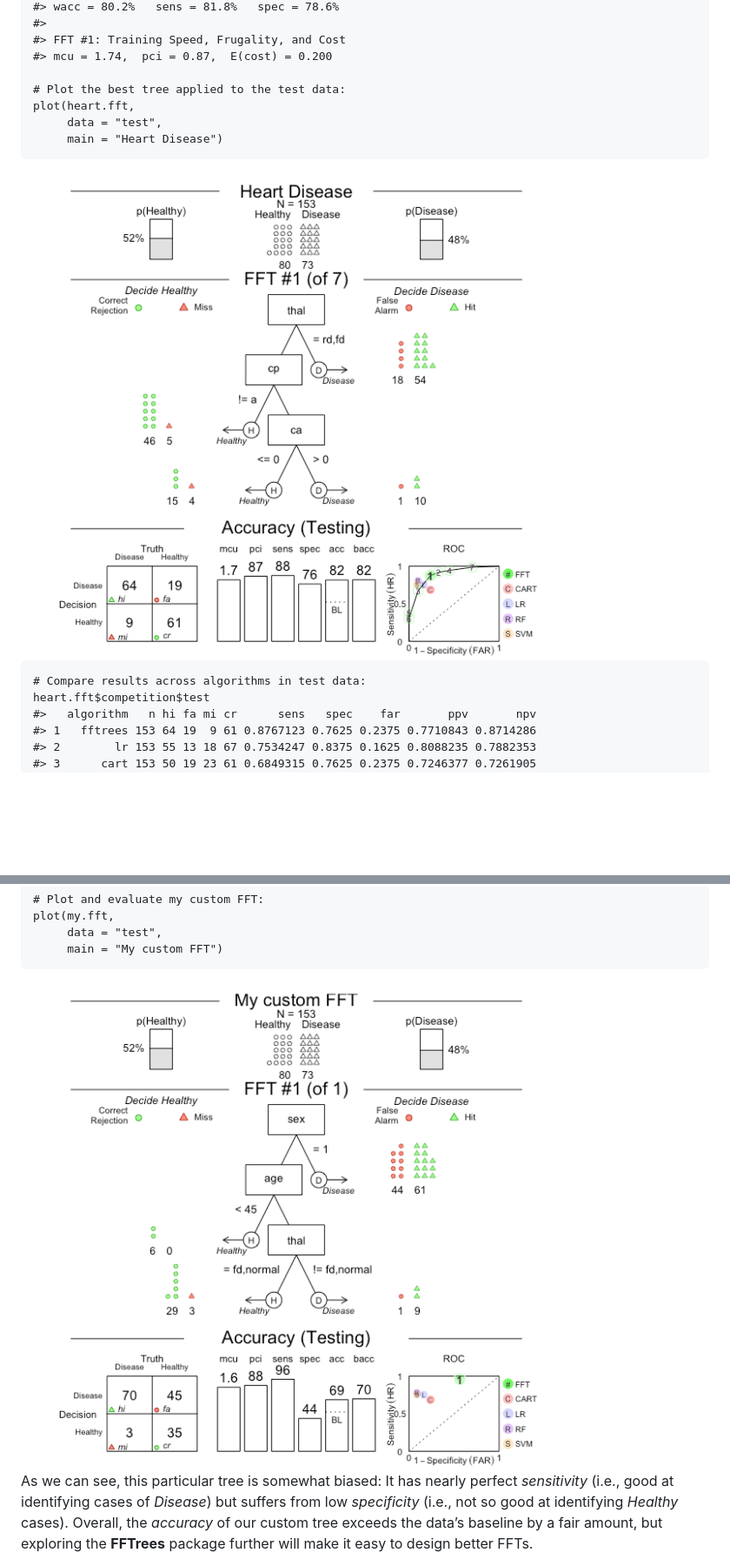
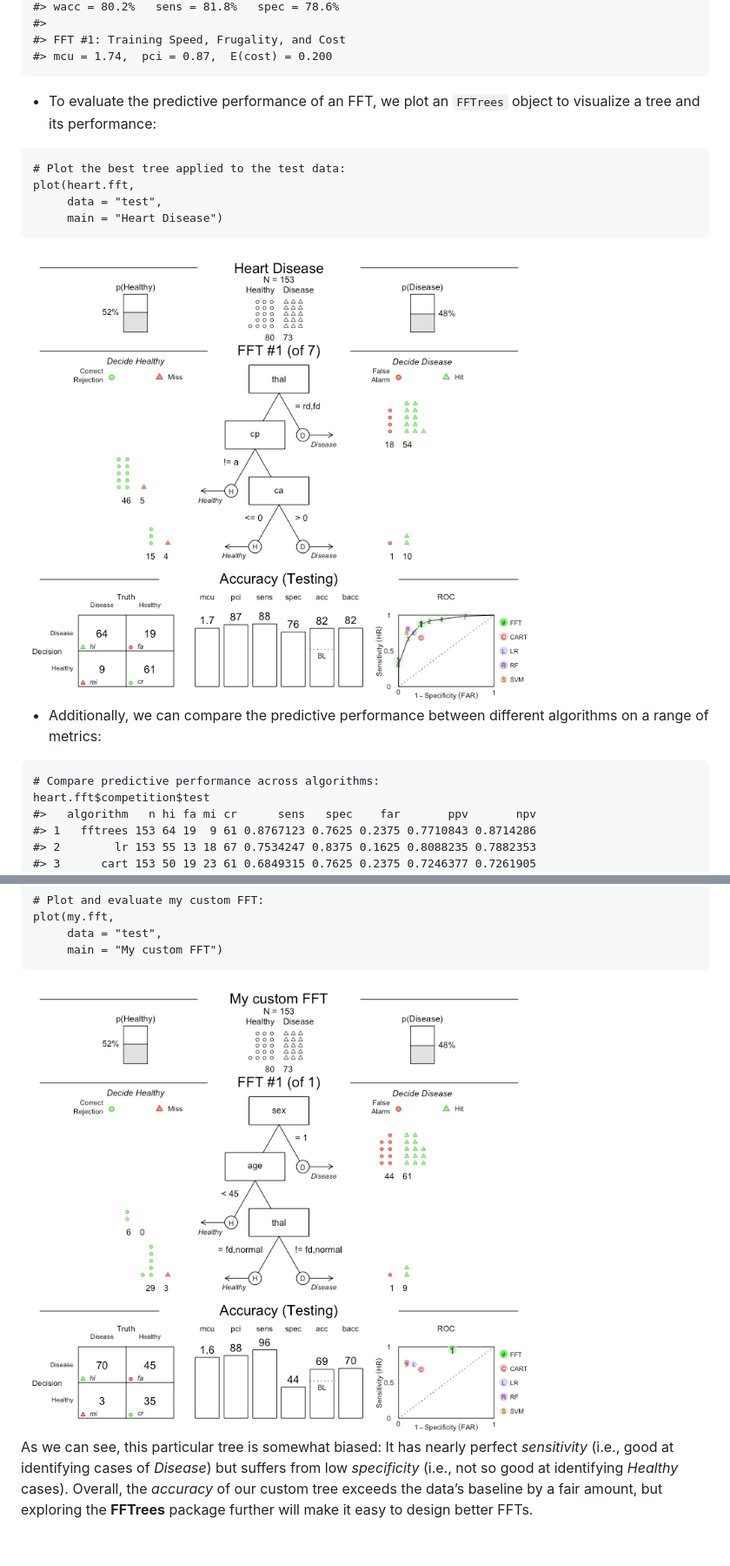
Before and after one commit to ndphillips/FFTrees, a Markdown page: README.md, 2 parts joined by grey strips. Shown: that part at 87% size. Drawn GitHub-style; pictures changed too: man/figures/README-example-heart-plot-1.png (added), man/figures/README-example-heart-verbal-1.png; blank space fills up the shorter version.

Commit message:
minor revision (mostly separting long code block into 4 separate points)

```diff
--- a/README.md
+++ b/README.md
@@ -168,15 +178,24 @@ Now let’s use `FFTrees()` to create fast-and-frugal trees from the
     #> FFT #1: Training Speed, Frugality, and Cost
     #> mcu = 1.74,  pci = 0.87,  E(cost) = 0.200
 
+-   To evaluate the predictive performance of an FFT, we plot an
+    `FFTrees` object to visualize a tree and its performance:
+
+<!-- -->
+
     # Plot the best tree applied to the test data:
     plot(heart.fft,
          data = "test",
          main = "Heart Disease")
 
-<img src="man/figures/README-example-heart-1.png" width="80%" style="display: block; margin: auto;" />
+<img src="man/figures/README-example-heart-plot-1.png" width="75%" style="display: block; margin: auto;" />
 
+-   Additionally, we can compare the predictive performance between
+    different algorithms on a range of metrics:
 
-    # Compare results across algorithms in test data:
+<!-- -->
+
+    # Compare predictive performance across algorithms:
     heart.fft$competition$test
     #>   algorithm   n hi fa mi cr      sens   spec    far       ppv       npv
     #> 1   fftrees 153 64 19  9 61 0.8767123 0.7625 0.2375 0.7710843 0.8714286
@@ -230,7 +249,7 @@ These conditions can directly be supplied to the `my.tree` argument of
          data = "test",
          main = "My custom FFT")
 
-<img src="man/figures/README-example-heart-verbal-1.png" width="80%" style="display: block; margin: auto;" />
+<img src="man/figures/README-example-heart-verbal-1.png" width="75%" style="display: block; margin: auto;" />
 
 As we can see, this particular tree is somewhat biased: It has nearly
 perfect *sensitivity* (i.e., good at identifying cases of *Disease*) but
```
Also changed, not shown: other parts of README.md (+24 -14 lines), 1 other file.
